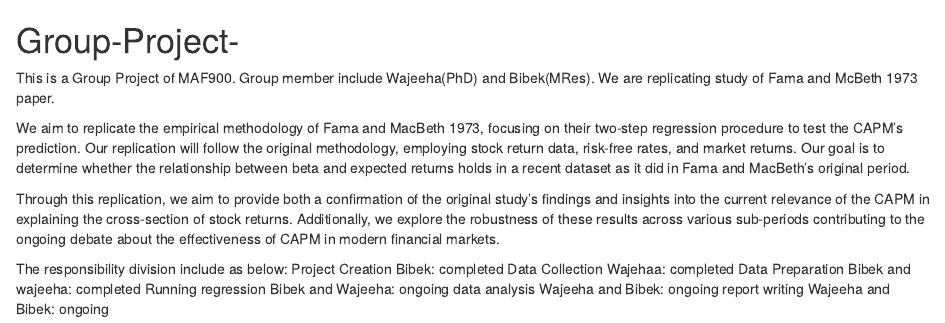
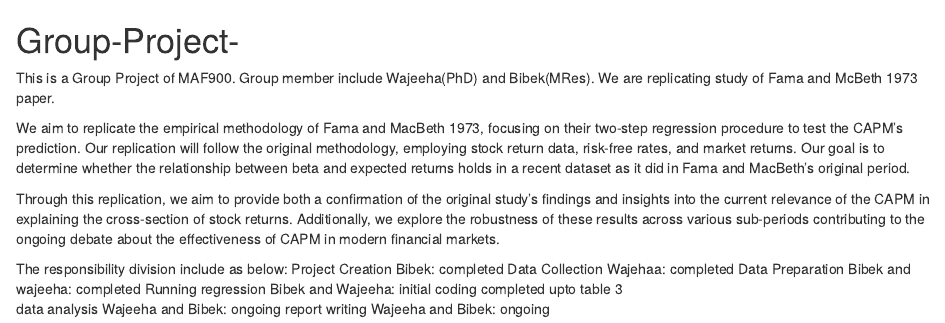
Before and after one commit to baryal1993/Group-Project-, an R Markdown document (readme.Rmd): the page in a window 1100 px wide, from its top. Rendered offline with R 4.5, knitr and Pandoc, with nearby package versions.

Commit message:
updating task as of 13th october 11:12 PM

```diff
--- a/readme.Rmd
+++ b/readme.Rmd
@@ -10,6 +10,6 @@ The responsibility division include as below:
 Project Creation Bibek: completed
 Data Collection Wajehaa: completed
 Data Preparation Bibek and wajeeha: completed
-Running regression Bibek and Wajeeha: ongoing
+Running regression Bibek and Wajeeha: initial coding completed upto table 3
 data analysis Wajeeha and Bibek: ongoing
 report writing Wajeeha and Bibek: ongoing
```
